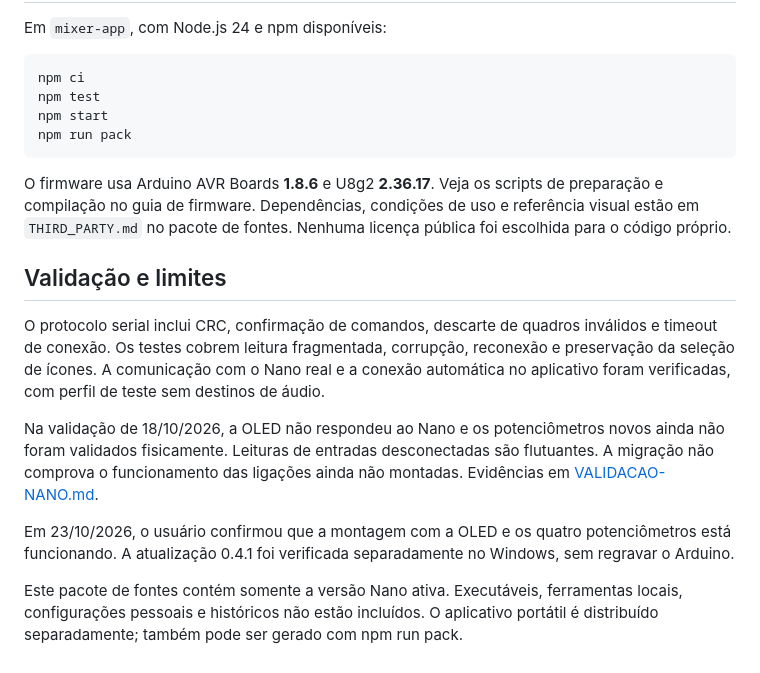
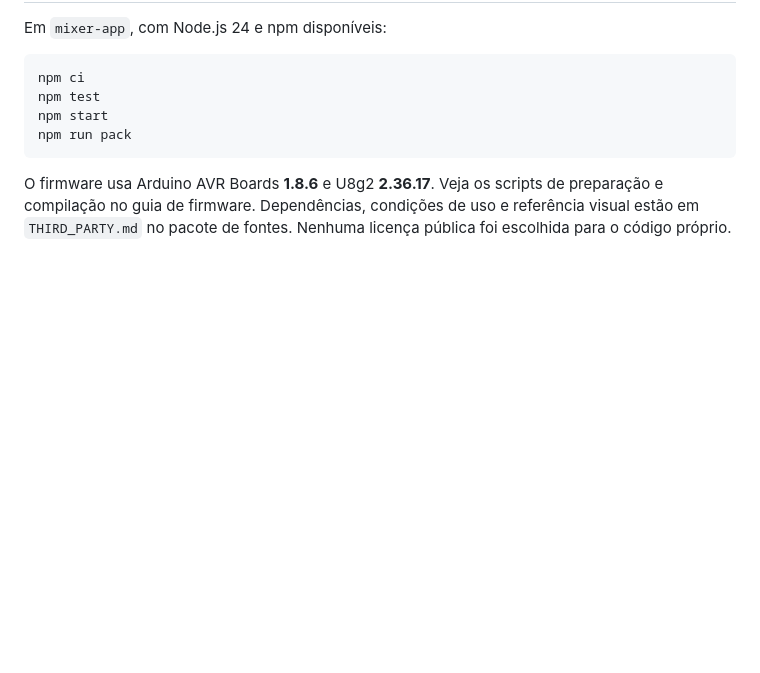
Before and after one commit to Vinibeani/Mixer-Deej, a Markdown page: README.md, the part around the change. Drawn GitHub-style; blank space fills up the shorter version.

````diff
--- a/README.md
+++ b/README.md
@@ -44,13 +44,3 @@ npm run pack
 ```
 
 O firmware usa Arduino AVR Boards **1.8.6** e U8g2 **2.36.17**. Veja os scripts de preparação e compilação no guia de firmware. Dependências, condições de uso e referência visual estão em `THIRD_PARTY.md` no pacote de fontes. Nenhuma licença pública foi escolhida para o código próprio.
-
-## Validação e limites
-
-O protocolo serial inclui CRC, confirmação de comandos, descarte de quadros inválidos e timeout de conexão. Os testes cobrem leitura fragmentada, corrupção, reconexão e preservação da seleção de ícones. A comunicação com o Nano real e a conexão automática no aplicativo foram verificadas, com perfil de teste sem destinos de áudio.
-
-Na validação de 18/10/2026, a OLED não respondeu ao Nano e os potenciômetros novos ainda não foram validados fisicamente. Leituras de entradas desconectadas são flutuantes. A migração não comprova o funcionamento das ligações ainda não montadas. Evidências em [VALIDACAO-NANO.md](VALIDACAO-NANO.md).
-
-Em 23/10/2026, o usuário confirmou que a montagem com a OLED e os quatro potenciômetros está funcionando. A atualização 0.4.1 foi verificada separadamente no Windows, sem regravar o Arduino.
-
-Este pacote de fontes contém somente a versão Nano ativa. Executáveis, ferramentas locais, configurações pessoais e históricos não estão incluídos. O aplicativo portátil é distribuído separadamente; também pode ser gerado com npm run pack.
````
